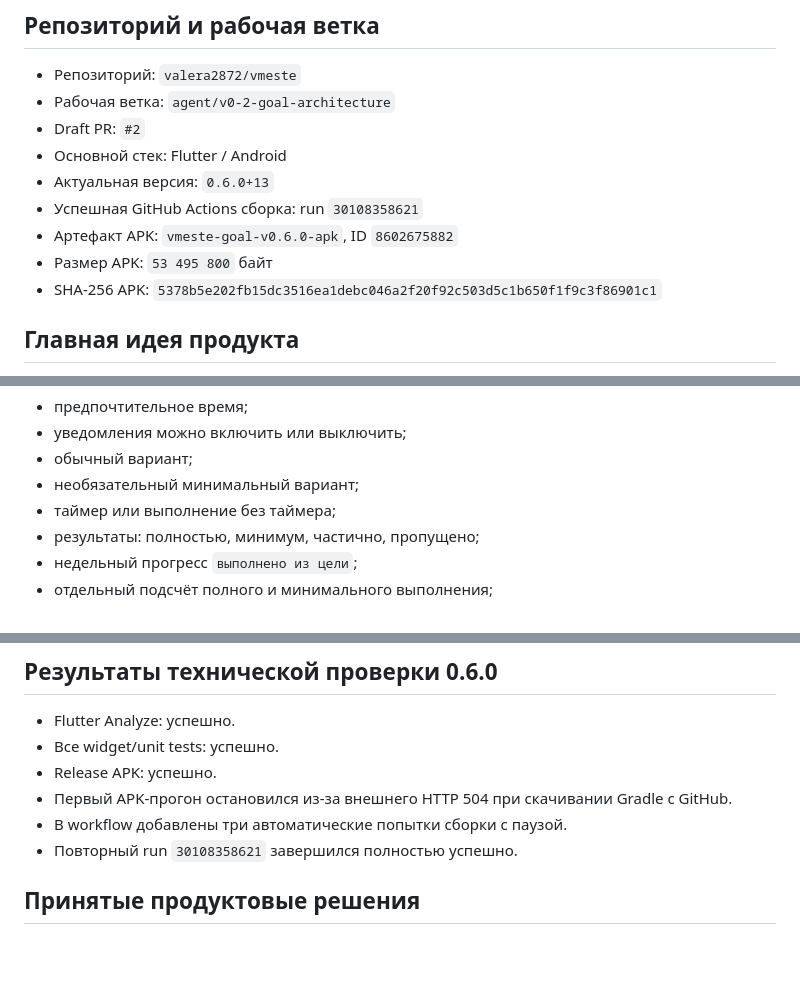
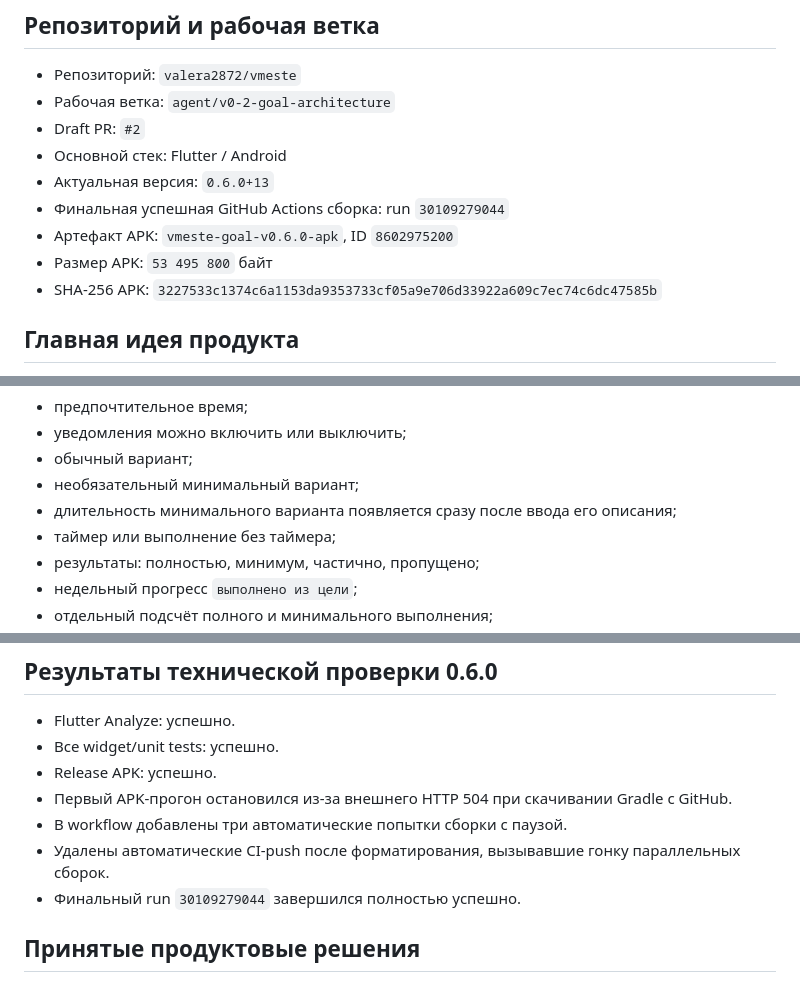
Before and after one commit to valera2872/vmeste, a Markdown page: PROJECT_STATE.md, 3 parts joined by grey strips. Drawn GitHub-style; blank space fills up the shorter version.

Commit message:
Record final v0.6 APK and stable CI run

```diff
--- a/PROJECT_STATE.md
+++ b/PROJECT_STATE.md
@@ -15,10 +15,10 @@
 - Draft PR: `#2`
 - Основной стек: Flutter / Android
 - Актуальная версия: `0.6.0+13`
-- Успешная GitHub Actions сборка: run `30108358621`
-- Артефакт APK: `vmeste-goal-v0.6.0-apk`, ID `8602675882`
+- Финальная успешная GitHub Actions сборка: run `30109279044`
+- Артефакт APK: `vmeste-goal-v0.6.0-apk`, ID `8602975200`
 - Размер APK: `53 495 800` байт
-- SHA-256 APK: `5378b5e202fb15dc3516ea1debc046a2f20f92c503d5c1b650f1f9c3f86901c1`
+- SHA-256 APK: `3227533c1374c6a1153da9353733cf05a9e706d33922a609c7ec74c6dc47585b`
 
 ## Главная идея продукта
 
@@ -110,6 +110,7 @@
 - уведомления можно включить или выключить;
 - обычный вариант;
 - необязательный минимальный вариант;
+- длительность минимального варианта появляется сразу после ввода его описания;
 - таймер или выполнение без таймера;
 - результаты: полностью, минимум, частично, пропущено;
 - недельный прогресс `выполнено из цели`;
@@ -143,7 +144,8 @@
 - Release APK: успешно.
 - Первый APK-прогон остановился из-за внешнего HTTP 504 при скачивании Gradle с GitHub.
 - В workflow добавлены три автоматические попытки сборки с паузой.
-- Повторный run `30108358621` завершился полностью успешно.
+- Удалены автоматические CI-push после форматирования, вызывавшие гонку параллельных сборок.
+- Финальный run `30109279044` завершился полностью успешно.
 
 ## Принятые продуктовые решения
 
```
